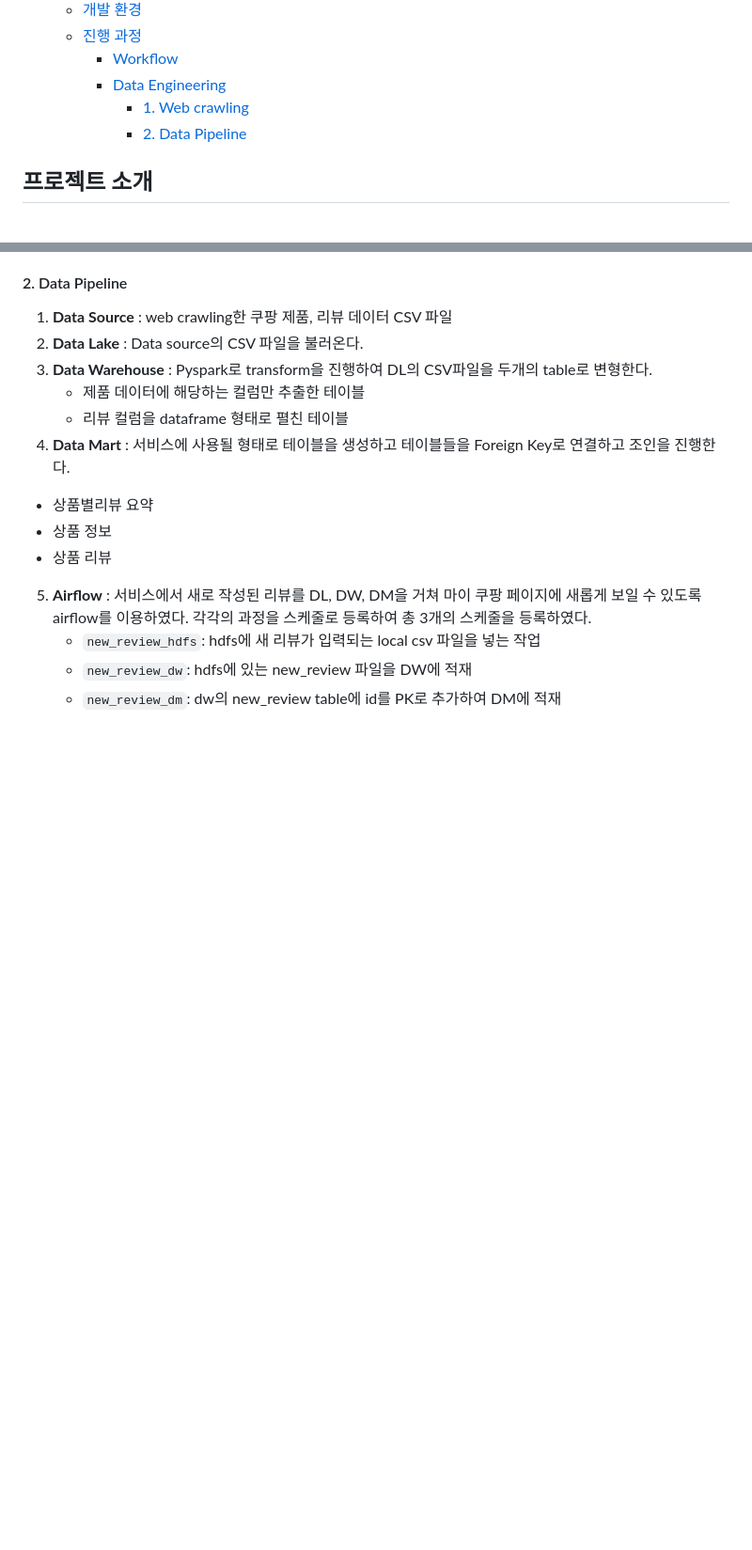
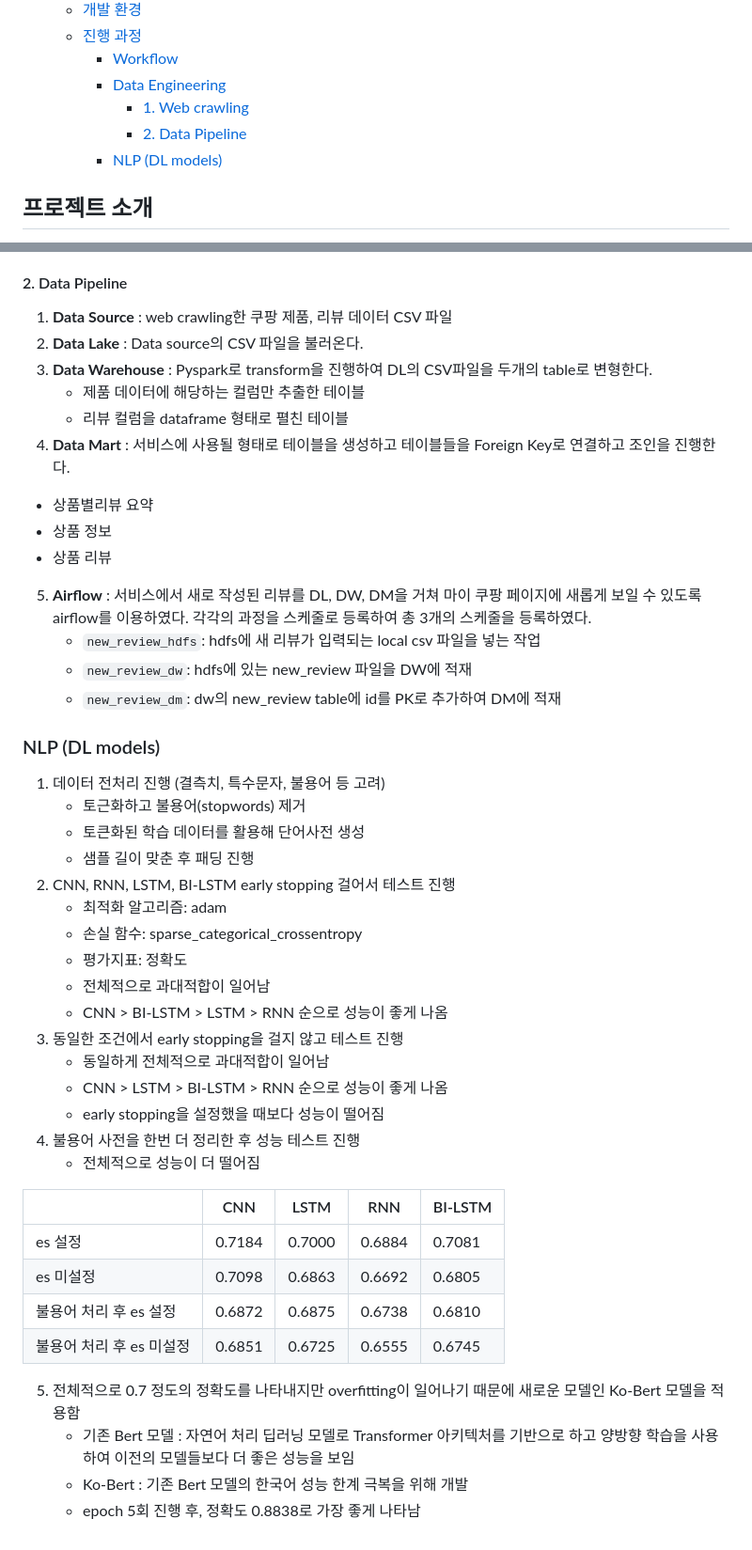
Before and after one commit to hw1004/Data-Full-Stack-Project, a Markdown page: README.md, 2 parts joined by grey strips. Shown at 94% size. GitHub-like rendering; blank space fills up the shorter version.

Commit message:
data modeling

```diff
--- a/README.md
+++ b/README.md
@@ -9,6 +9,7 @@
     - [Data Engineering](#data-engineering)
       - [1. Web crawling](#1-web-crawling)
       - [2. Data Pipeline](#2-data-pipeline)
+    - [NLP (DL models)](#nlp-dl-models)
 
 
 ## 프로젝트 소개
@@ -59,3 +60,33 @@
    - `new_review_hdfs`: hdfs에 새 리뷰가 입력되는 local csv 파일을 넣는 작업
    - `new_review_dw`: hdfs에 있는 new_review 파일을 DW에 적재
    - `new_review_dm`: dw의 new_review table에 id를 PK로 추가하여 DM에 적재
+
+### NLP (DL models)
+1. 데이터 전처리 진행 (결측치, 특수문자, 불용어 등 고려)
+   - 토근화하고 불용어(stopwords) 제거
+   - 토큰화된 학습 데이터를 활용해 단어사전 생성
+   - 샘플 길이 맞춘 후 패딩 진행
+2. CNN, RNN, LSTM, BI-LSTM early stopping 걸어서 테스트 진행
+   - 최적화 알고리즘: adam
+   - 손실 함수: sparse_categorical_crossentropy
+   - 평가지표: 정확도
+   - 전체적으로 과대적합이 일어남
+   - CNN > BI-LSTM > LSTM > RNN 순으로 성능이 좋게 나옴
+3. 동일한 조건에서 early stopping을 걸지 않고 테스트 진행
+   - 동일하게 전체적으로 과대적합이 일어남
+   - CNN > LSTM > BI-LSTM > RNN 순으로 성능이 좋게 나옴
+   - early stopping을 설정했을 때보다 성능이 떨어짐
+4. 불용어 사전을 한번 더 정리한 후 성능 테스트 진행
+   - 전체적으로 성능이 더 떨어짐
+
+||CNN|LSTM|RNN|BI-LSTM|
+|---|---|---|---|---|
+|es 설정|0.7184|0.7000|0.6884|0.7081|
+|es 미설정|0.7098|0.6863|0.6692|0.6805|
+|불용어 처리 후 es 설정|0.6872|0.6875|0.6738|0.6810|
+|불용어 처리 후 es 미설정|0.6851|0.6725|0.6555|0.6745|
+
+5. 전체적으로 0.7 정도의 정확도를 나타내지만 overfitting이 일어나기 때문에 새로운 모델인 Ko-Bert 모델을 적용함
+   - 기존 Bert 모델 : 자연어 처리 딥러닝 모델로 Transformer 아키텍처를 기반으로 하고 양방향 학습을 사용하여 이전의 모델들보다 더 좋은 성능을 보임
+   - Ko-Bert : 기존 Bert 모델의 한국어 성능 한계 극복을 위해 개발
+   - epoch 5회 진행 후, 정확도 0.8838로 가장 좋게 나타남
```
Also changed, not shown: other parts of README.md (+1 -1 lines).
